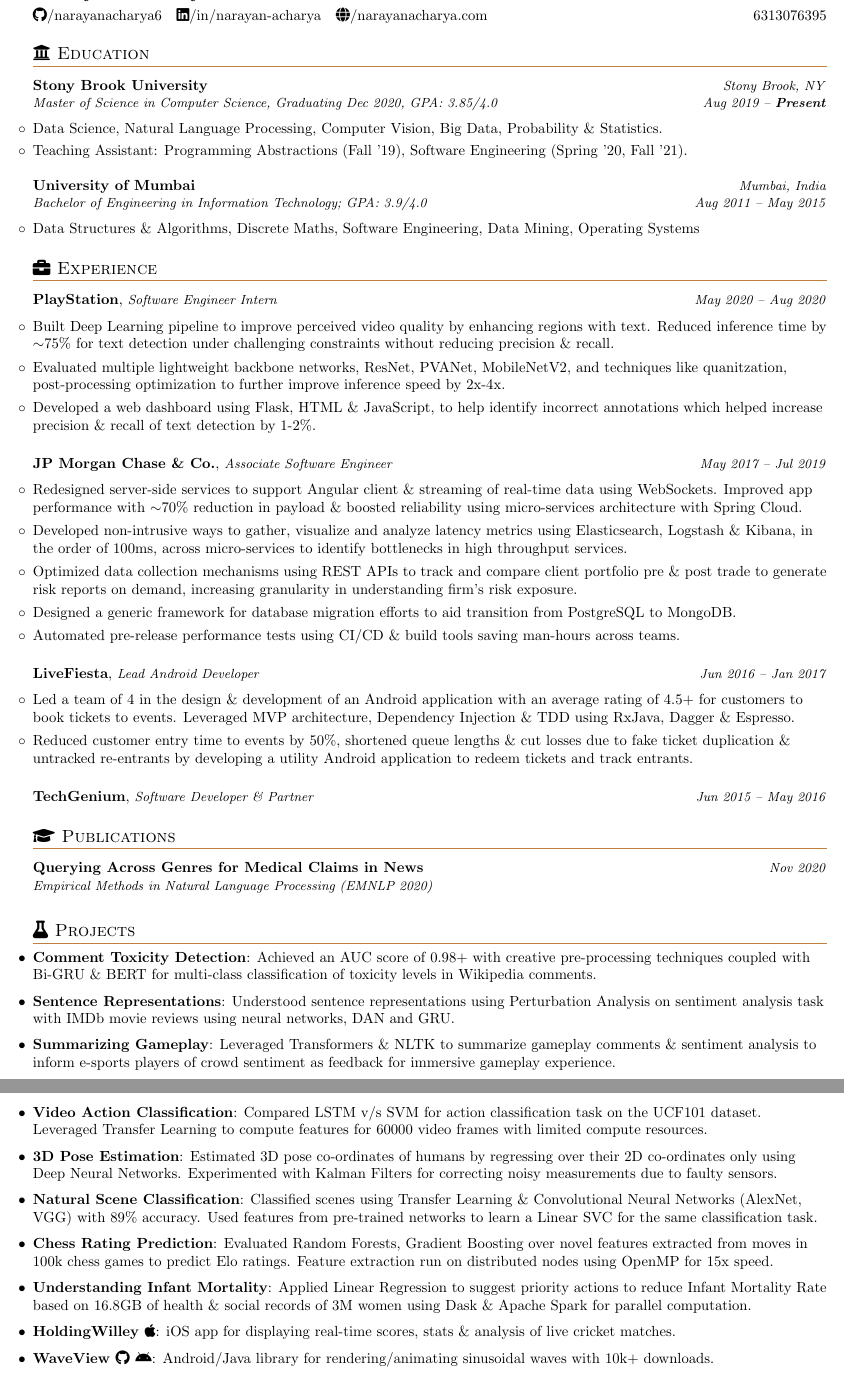
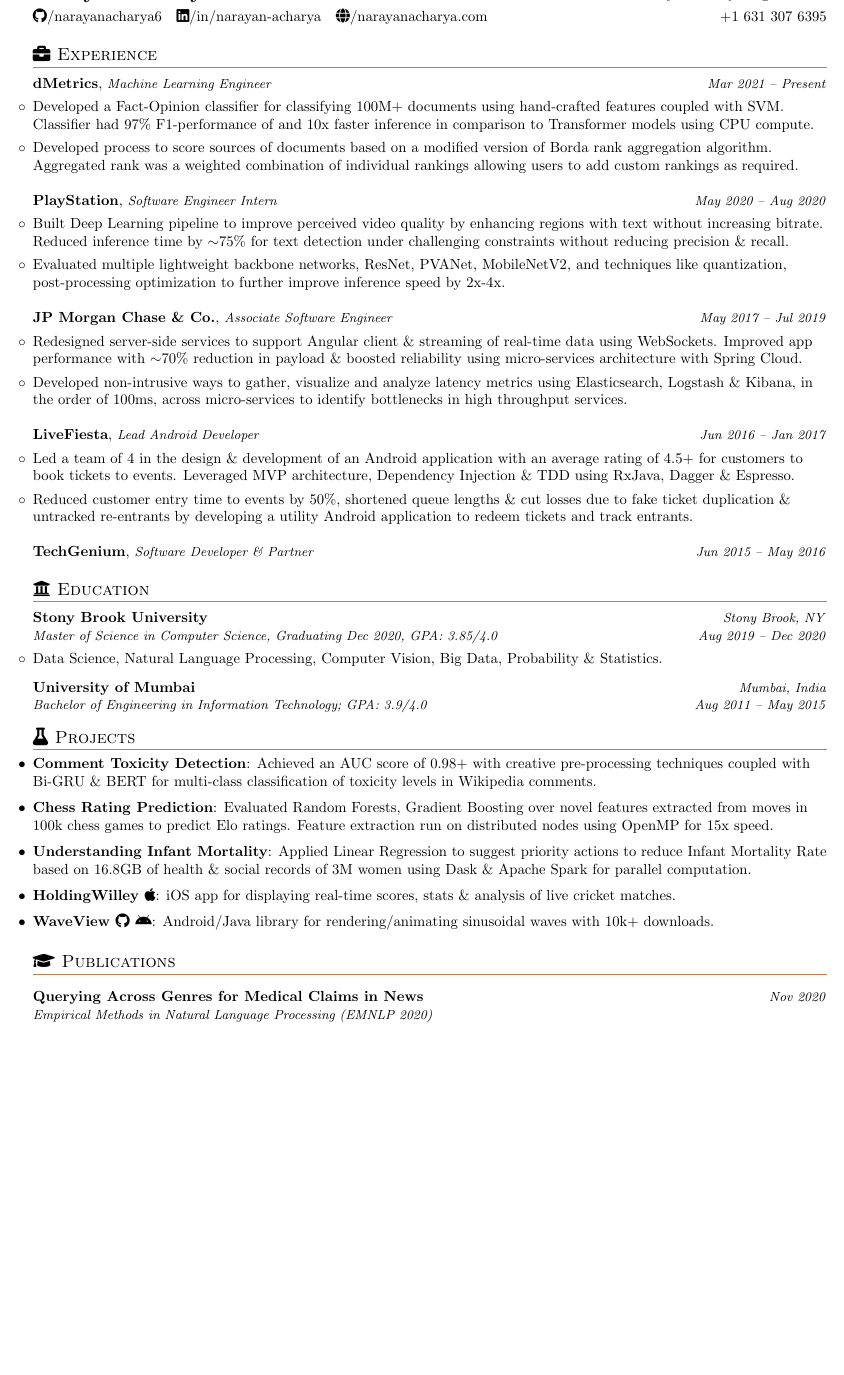
Before and after one commit to narayanacharya6/Resume, a LaTeX document (NarayanAcharya.tex): two parts of pages 1 and 2 of 2 before the commit and part of page 1 of 2 after it, the two joined at a grey line, cut so that both start at the same text, the shorter picture padded with empty space. Compiled offline with pdfLaTeX.

Commit message:
Adds dMetrics, cleans up old stuff. Updates email address.

```diff
--- a/NarayanAcharya.tex
+++ b/NarayanAcharya.tex
@@ -58,18 +58,18 @@
 }
 
 \newcommand{\resumeSubheadingTable}[4]{
-	\vspace{2pt}\item[]
+	\vspace{0pt}\item[]
 	\begin{tabular*}{\textwidth}[t]{l@{\extracolsep{\fill}}r}
 		\textbf{#1} & \textit{\small#2} \\
 		\textit{\small#3} & \textit{\small #4} \\
-	\end{tabular*}\vspace{-2pt}
+	\end{tabular*}\vspace{-4pt}
 }
 
 \newcommand{\resumeSubheading}[4]{
-	\vspace{2pt}\item[]
+	\vspace{0pt}\item[]
 	\begin{tabular*}{\textwidth}[t]{l@{\extracolsep{\fill}}r}
 		\textbf{#1}, \textit{\small#3} \textit{\small#2} & \textit{\small #4} \\
-	\end{tabular*}\vspace{-2pt}
+	\end{tabular*}\vspace{-4pt}
 }
 
 \newcommand{\resumeSubItem}[2]{\resumeItem{#1}{#2}\vspace{0pt}}
@@ -92,36 +92,10 @@
 	%----------HEADING-----------------
 	\begin{tabular*}{\textwidth}{l@{\extracolsep{\fill}}r}
 		\vspace{4pt}
-		\textbf{\href{http://bit.ly/36dHrz9}{\Large Narayan Acharya}} & \href{mailto:narayan.acharya@stonybrook.edu}{narayan.acharya@stonybrook.edu}\\
+		\textbf{\href{http://bit.ly/36dHrz9}{\Large Narayan Acharya}} & \href{mailto:narayan.acharya@stonybrook.edu}{narayan.acharya6@gmail.com}\\
 		%\href{https://narayanacharya.com/}{https://narayanacharya.com}
-		\href{http://bit.ly/367k8qR}{\faGithub/narayanacharya6}\quad\href{http://bit.ly/2SEX3b9}{\faLinkedin/in/narayan-acharya}\quad\href{http://bit.ly/36dHrz9}{\faGlobe/narayanacharya.com} & 6313076395
+		\href{http://bit.ly/367k8qR}{\faGithub/narayanacharya6}\quad\href{http://bit.ly/2SEX3b9}{\faLinkedin/in/narayan-acharya}\quad\href{http://bit.ly/36dHrz9}{\faGlobe/narayanacharya.com} & +1 631 307 6395
 	\end{tabular*}
-
-
-	%-----------EDUCATION-----------------
-	\section{\faUniversity \space Education}
-	\resumeSubHeadingListStart
-	\resumeSubheadingTable
-	{Stony Brook University}{Stony Brook, NY}
-	{Master of Science in Computer Science, Graduating Dec 2020, GPA: 3.85/4.0}{Aug 2019 -- \textbf{Present}}
-	\resumeSubHeadingListStart
-	\item{Data Science, Natural Language Processing, Computer Vision, Big Data, Probability \& Statistics.}
-	\vspace{-1pt}
-	\item {Teaching Assistant: Programming Abstractions (Fall '19), Software Engineering (Spring '20, Fall '21).}
-	\vspace{-2pt}
-	%\item  {Course Work -}
-	%\textit{NLP:} Detecting toxicity in online conversations using Deep Learning, Relationship Extraction using Neural Nets, Sentiment Analysis, \textit{Data Science:} Predicting Elo ratings of Chess players, \textit{Computer Vision:} Action Recognition using LSTM, Pose Estimation, Scene Recognition using CNN.
-	%\vspace{-2pt}
-	\resumeSubHeadingListEnd
-
-	\resumeSubheadingTable
-	{University of Mumbai}{Mumbai, India}
-	{Bachelor of Engineering in Information Technology; GPA: 3.9/4.0}{Aug 2011 -- May 2015}
-	\resumeSubHeadingListStart
-	\item{Data Structures \& Algorithms, Discrete Maths, Software Engineering, Data Mining, Operating Systems}
-	\resumeSubHeadingListEnd
-	\vspace{-2pt}
-	\resumeSubHeadingListEnd
 
 	%-----------RECENT PROJECTS-----------------
 	%\section{Recent Coursework Highlights}
@@ -144,12 +118,21 @@
 	%{Teaching Assistant for course Programming Abstractions, \href{http://www3.cs.stonybrook.edu/~rbanerjee/}{Prof. Ritwik Banerjee}}{Sep 2019 -- \textbf{Present}}
 
 	\resumeSubheading
+	{dMetrics}{}
+	{Machine Learning Engineer}{Mar 2021 -- Present}
+	\resumeSubHeadingListStart
+	\item{Developed a Fact-Opinion classifier for classifying 100M+ documents using hand-crafted features coupled with SVM. Classifier had 97\% F1-performance of and 10x faster inference in comparison to Transformer models using CPU compute.}
+	\item{Developed process to score sources of documents based on a modified version of Borda rank aggregation algorithm. Aggregated rank was a weighted combination of individual rankings allowing users to add custom rankings as required.}
+	% \item{Developed a web dashboard using Flask, HTML \& JavaScript, to help identify incorrect annotations which helped increase precision \& recall of text detection by 1-2\%.}
+	\resumeSubHeadingListEnd
+
+	\resumeSubheading
 	{PlayStation}{}
 	{Software Engineer Intern}{May 2020 -- Aug 2020}
 	\resumeSubHeadingListStart
-	\item{Built Deep Learning pipeline to improve perceived video quality by enhancing regions with text. Reduced inference time by $\sim$75\% for text detection under challenging constraints without reducing precision \& recall.}
-	\item{Evaluated multiple lightweight backbone networks, ResNet, PVANet, MobileNetV2, and techniques like quanitzation, post-processing optimization to further improve inference speed by 2x-4x.}
-	\item{Developed a web dashboard using Flask, HTML \& JavaScript, to help identify incorrect annotations which helped increase precision \& recall of text detection by 1-2\%.}
+	\item{Built Deep Learning pipeline to improve perceived video quality by enhancing regions with text without increasing bitrate. Reduced inference time by $\sim$75\% for text detection under challenging constraints without reducing precision \& recall.}
+	\item{Evaluated multiple lightweight backbone networks, ResNet, PVANet, MobileNetV2, and techniques like quantization, post-processing optimization to further improve inference speed by 2x-4x.}
+	% \item{Developed a web dashboard using Flask, HTML \& JavaScript, to help identify incorrect annotations which helped increase precision \& recall of text detection by 1-2\%.}
 	\resumeSubHeadingListEnd
 
 	\resumeSubheading
@@ -158,9 +141,9 @@
 	\resumeSubHeadingListStart
 	\item{Redesigned server-side services to support Angular client \& streaming of real-time data using WebSockets. Improved app performance with $\sim$70\%  reduction in payload \& boosted reliability using micro-services architecture with Spring Cloud.}
 	\item{Developed non-intrusive ways to gather, visualize and analyze latency metrics using Elasticsearch, Logstash \& Kibana, in the order of 100ms, across micro-services to identify bottlenecks in high throughput services.}
-	\item{Optimized data collection mechanisms using REST APIs to track and compare client portfolio pre \& post trade to generate risk reports on demand, increasing granularity in understanding firm's risk exposure.}
-	\item{Designed a generic framework for database migration efforts to aid transition from PostgreSQL to MongoDB.}
-	\item{Automated pre-release performance tests using CI/CD \& build tools saving man-hours across teams.}
+	% \item{Optimized data collection mechanisms using REST APIs to track and compare client portfolio pre \& post trade to generate risk reports on demand, increasing granularity in understanding firm's risk exposure.}
+	% \item{Designed a generic framework for database migration efforts to aid transition from PostgreSQL to MongoDB.}
+	% \item{Automated pre-release performance tests using CI/CD \& build tools saving man-hours across teams.}
 	\resumeSubHeadingListEnd
 
 	\resumeSubheading
@@ -199,6 +182,54 @@
 	% {Technical workshops on Open Source OS (Ubuntu), Android \& Web % Development}{Aug 2013 -- Jun 2014}
 	% \resumeSubHeadingListEnd
 
+		%-----------EDUCATION-----------------
+	\section{\faUniversity \space Education}
+	\resumeSubHeadingListStart
+	\resumeSubheadingTable
+	{Stony Brook University}{Stony Brook, NY}
+	{Master of Science in Computer Science, Graduating Dec 2020, GPA: 3.85/4.0}{Aug 2019 -- Dec 2020}
+	\resumeSubHeadingListStart
+	\item{Data Science, Natural Language Processing, Computer Vision, Big Data, Probability \& Statistics.}
+	\vspace{-4pt}
+	% \item {Teaching Assistant: Programming Abstractions (Fall '19), Software Engineering (Spring '20, Fall '21).}
+	% \vspace{-2pt}
+	%\item  {Course Work -}
+	%\textit{NLP:} Detecting toxicity in online conversations using Deep Learning, Relationship Extraction using Neural Nets, Sentiment Analysis, \textit{Data Science:} Predicting Elo ratings of Chess players, \textit{Computer Vision:} Action Recognition using LSTM, Pose Estimation, Scene Recognition using CNN.
+	%\vspace{-2pt}
+	\resumeSubHeadingListEnd
+
+	\resumeSubheadingTable
+	{University of Mumbai}{Mumbai, India}
+	{Bachelor of Engineering in Information Technology; GPA: 3.9/4.0}{Aug 2011 -- May 2015}
+	% \resumeSubHeadingListStart
+	% \item{Data Structures \& Algorithms, Discrete Maths, Software Engineering, Data Mining, Operating Systems}
+	% \resumeSubHeadingListEnd
+	\vspace{-4pt}
+	\resumeSubHeadingListEnd
+
+	%-----------PROJECTS AND ACHIEVEMENTS-----------------
+	\section{\faFlask \space Projects}
+	\resumeSubHeadingListStart
+	% \resumeSubItem{Physual (Capstone Project)}
+	% {Application generated a 3D scene for visualising Newtonian Mechanics Problems using NLP. Came in 3rd in state level competition Prakalpa 2015 and 2nd in Tatva (2015) for presenting associated research paper.}
+	% \resumeSubItemText{Published \textit{Visualization of Mechanics Problems based on Natural Language Processing} in International Journal of Computer Applications (2015).}
+
+	%\resumeSubItem{Smart Home Solution \faAndroid}
+	%{Android application to control electrical appliances remotely over the internet received 1st prize under category ‘Sustainable Development‘ at Prakalpa 2014, KJSCE.}
+	% \resumeSubItem{Video Action Classification}{Compared LSTM v/s SVM for action classification task on the UCF101 dataset. Leveraged Transfer Learning to compute features for 60000 video frames with limited compute resources.}
+	% \resumeSubItem{3D Pose Estimation}{Estimated 3D pose co-ordinates of humans by regressing over their 2D co-ordinates only using Deep Neural Networks. Experimented with Kalman Filters for correcting noisy measurements due to faulty sensors.}
+	% \resumeSubItem{Natural Scene Classification}{Classified scenes using Transfer Learning \& Convolutional Neural Networks (AlexNet, VGG) with 89\% accuracy. Used features from pre-trained networks to learn a Linear SVC for the same classification task.}
+	\resumeSubItem{Comment Toxicity Detection}{Achieved an AUC score of 0.98+ with creative pre-processing techniques coupled with Bi-GRU \& BERT for multi-class classification of toxicity levels in Wikipedia comments.}
+	% \resumeSubItem{Sentence Representations}{Understood sentence representations using Perturbation Analysis on sentiment analysis task with IMDb movie reviews using neural networks, DAN and GRU.}
+	% \resumeSubItem{COVID-19 Statitical Analysis}{Studied trends for the state of Massachusetts and its correlation with air pollution.}
+	% \resumeSubItemText{Relation Extraction on reduced subset of SemEval-2010 Task 8 dataset using GRU and CNN.}
+	% \resumeSubItem{Summarizing Gameplay}{Leveraged Transformers \& NLTK to summarize gameplay comments \& sentiment analysis to inform e-sports players of crowd sentiment as feedback for immersive gameplay experience.}
+	% \resumeSubItem{Word Embeddings}{Compared word embeddings learnt using Cross Entropy Loss v/s Noise Contrastive Estimation Loss by measuring their performance on the word analogy task.}
+	\resumeSubItem{Chess Rating Prediction}{Evaluated Random Forests, Gradient Boosting over novel features extracted from moves in 100k chess games to predict Elo ratings. Feature extraction run on distributed nodes using OpenMP for 15x speed.}
+	\resumeSubItem{Understanding Infant Mortality}{Applied Linear Regression to suggest priority actions to reduce Infant Mortality Rate based on 16.8GB of health \& social records of 3M women using Dask \& Apache Spark for parallel computation.}
+	\resumeSubItem{\href{https://apps.apple.com/app/id1229976116}{HoldingWilley \faApple}}{iOS app for displaying real-time scores, stats \& analysis of live cricket matches.}
+	\resumeSubItem{\href{https://github.com/narayanacharya6/WaveView}{WaveView \faGithub \space \faAndroid}}{Android/Java library for rendering/animating sinusoidal waves with 10k+ downloads.}
+
 		%-----------PUBLICATIONS-----------------
 	\section{\faGraduationCap \space Publications}
 	\resumeSubHeadingListStart
@@ -211,34 +242,9 @@
 	\vspace{1mm}
 	\resumeSubHeadingListEnd
 
-	%-----------PROJECTS AND ACHIEVEMENTS-----------------
-	\section{\faFlask \space Projects}
-	\resumeSubHeadingListStart
-	% \resumeSubItem{Physual (Capstone Project)}
-	% {Application generated a 3D scene for visualising Newtonian Mechanics Problems using NLP. Came in 3rd in state level competition Prakalpa 2015 and 2nd in Tatva (2015) for presenting associated research paper.}
-	% \resumeSubItemText{Published \textit{Visualization of Mechanics Problems based on Natural Language Processing} in International Journal of Computer Applications (2015).}
-
-	%\resumeSubItem{Smart Home Solution \faAndroid}
-	%{Android application to control electrical appliances remotely over the internet received 1st prize under category ‘Sustainable Development‘ at Prakalpa 2014, KJSCE.}
-	\resumeSubItem{Comment Toxicity Detection}{Achieved an AUC score of 0.98+ with creative pre-processing techniques coupled with Bi-GRU \& BERT for multi-class classification of toxicity levels in Wikipedia comments.}
-	\resumeSubItem{Sentence Representations}{Understood sentence representations using Perturbation Analysis on sentiment analysis task with IMDb movie reviews using neural networks, DAN and GRU.}
-	\resumeSubItem{Summarizing Gameplay}{Leveraged Transformers \& NLTK to summarize gameplay comments \& sentiment analysis to inform e-sports players of crowd sentiment as feedback for immersive gameplay experience.}
-	% \resumeSubItem{COVID-19 Statitical Analysis}{Studied trends for the state of Massachusetts and its correlation with air pollution.}
-	% \resumeSubItemText{Relation Extraction on reduced subset of SemEval-2010 Task 8 dataset using GRU and CNN.}
-	\resumeSubItem{Video Action Classification}{Compared LSTM v/s SVM for action classification task on the UCF101 dataset. Leveraged Transfer Learning to compute features for 60000 video frames with limited compute resources.}
-	\resumeSubItem{3D Pose Estimation}{Estimated 3D pose co-ordinates of humans by regressing over their 2D co-ordinates only using Deep Neural Networks. Experimented with Kalman Filters for correcting noisy measurements due to faulty sensors.}
-	\resumeSubItem{Natural Scene Classification}{Classified scenes using Transfer Learning \& Convolutional Neural Networks (AlexNet, VGG) with 89\% accuracy. Used features from pre-trained networks to learn a Linear SVC for the same classification task.}
-	% \resumeSubItem{3D Pose Estimation}{Estimated 3D pose co-ordinates of humans by regressing over their 2D co-ordinates only using Deep Neural Networks. Experimented with Kalman Filters for correcting noisy measurements due to faulty sensors.}
-	% \resumeSubItem{Natural Scene Classification}{Classified scenes using Transfer Learning \& Convolutional Neural Networks (AlexNet, VGG) with 89\% accuracy. Used features from pre-trained networks to learn a Linear SVC for the same classification task.}
-	\resumeSubItem{Chess Rating Prediction}{Evaluated Random Forests, Gradient Boosting over novel features extracted from moves in 100k chess games to predict Elo ratings. Feature extraction run on distributed nodes using OpenMP for 15x speed.}
-	\resumeSubItem{Understanding Infant Mortality}{Applied Linear Regression to suggest priority actions to reduce Infant Mortality Rate based on 16.8GB of health \& social records of 3M women using Dask \& Apache Spark for parallel computation.}
-	\resumeSubItem{\href{https://apps.apple.com/app/id1229976116}{HoldingWilley \faApple}}{iOS app for displaying real-time scores, stats \& analysis of live cricket matches.}
-	\resumeSubItem{\href{https://github.com/narayanacharya6/WaveView}{WaveView \faGithub \space \faAndroid}}{Android/Java library for rendering/animating sinusoidal waves with 10k+ downloads.}
-
 	%\resumeSubItem{Scene Recognition}{Leveraged Deep Learning coupled with Transfer Learning using CNN-based models for scene recognition with 89\% accuracy.}
 
 	%\resumeSubItem{Pose Estimation}{Estimated 3D pose co-ordinates of humans by regressing over their known 2D co-ordinates using Neural Networks on the Human36M dataset.}
-	% \resumeSubItem{Word Embeddings}{Reported comparisons of word embeddings learnt using Cross Entropy Loss v/s Noise Contrastive Estimation Loss by measuring their performance on the word analogy task.}
 	% \resumeSubItemText{Ranked top 1\% in India in Graduate Aptitude Test in Engineering for Computer Science, a national-level exam organized by Indian Institute of Technology \& Indian Institute of Sciences.}% among more than 115,000 students in Computer Science.}
 	%\resumeSubItem{Course Projects}
 	%{\textit{NLP:} Detecting toxicity in online conversations using Deep Learning, Relationship Extraction, Sentiment Analysis, \textit{Data Science:} Predicting Elo ratings of Chess players using play-by-play moves, \textit{Computer Vision:} Action Recognition using LSTM, Pose Estimation, Scene Recognition.}
```
Also changed, not shown: NarayanAcharyaResume.tex (+1 -1 lines), NarayanAcharyaResumeCV.tex (+2 -2 lines), NarayanAcharyaResumeSDE.tex (+3 -3 lines), NarayanAcharya.pdf, NarayanAcharyaResume.pdf, NarayanAcharyaResumeCV.pdf, NarayanAcharyaResumeSDE.pdf, NarayanAcharya.tex (9 more changed lines).
